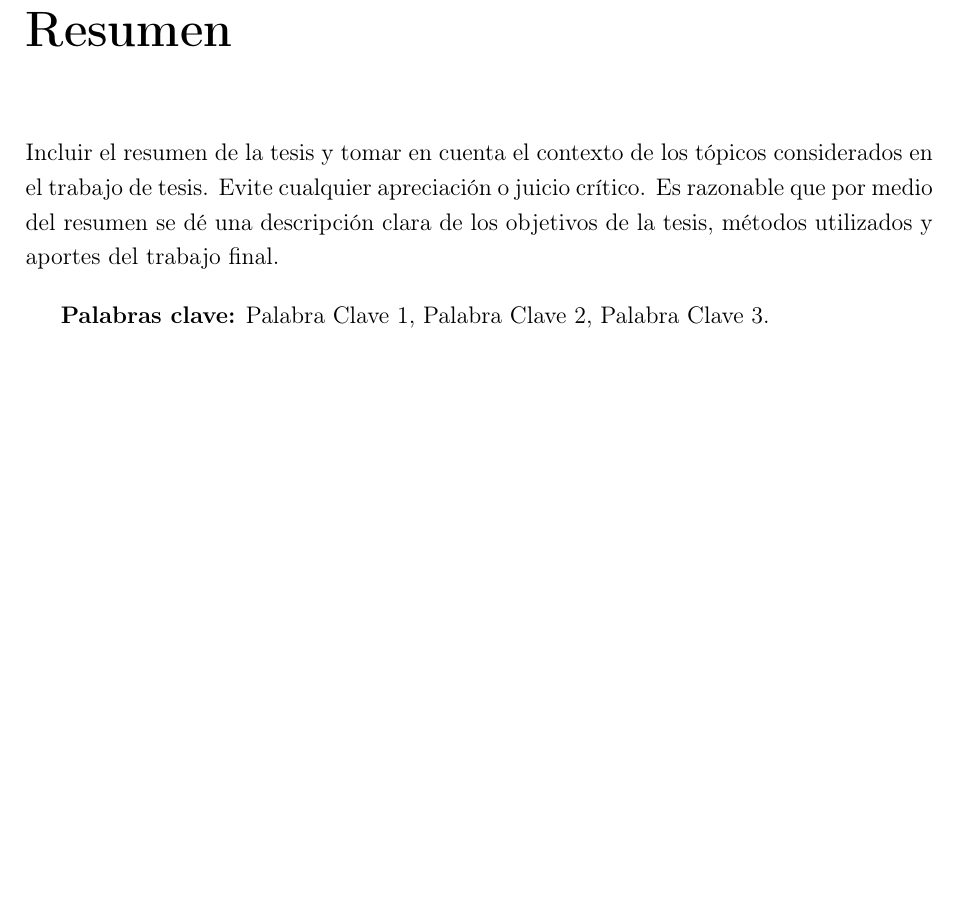
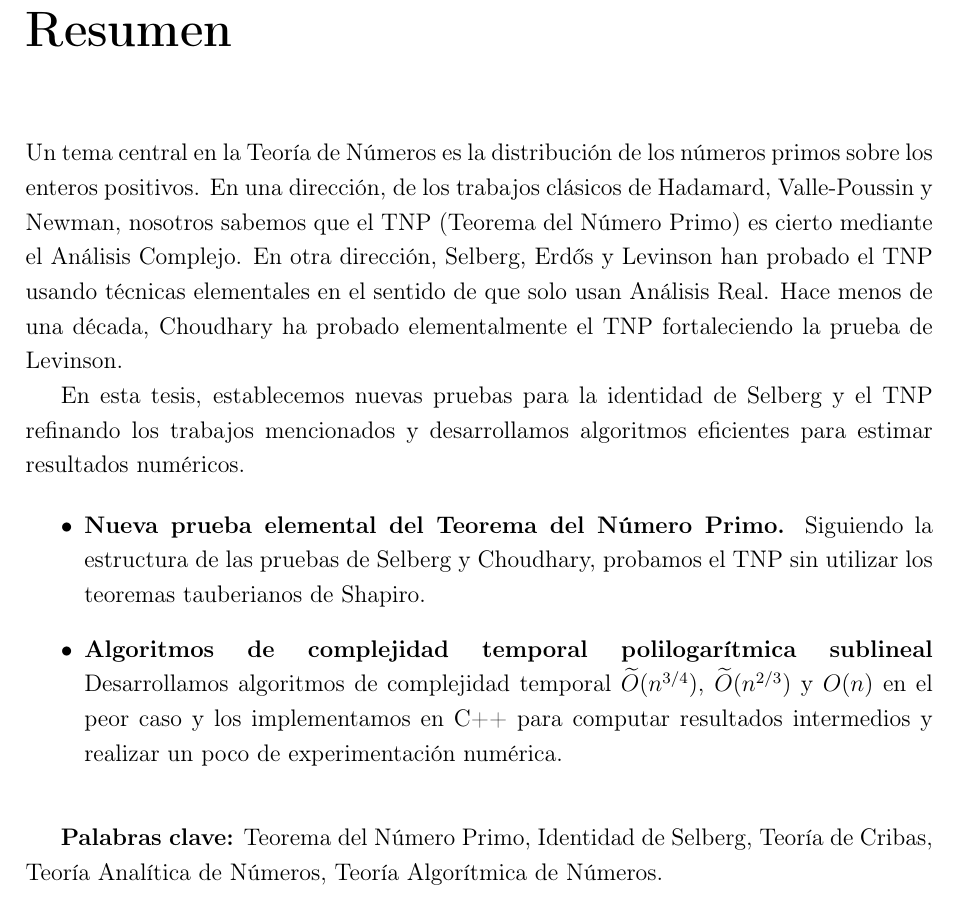
Before and after one commit to ManuelLoaizaVasquez/selberg-identity, a LaTeX thesis (base/document.tex, which reads tex/resumen.tex): part of page 5 of 34, cut so that both start at the same text, the shorter picture padded with empty space. Compiled offline with pdfLaTeX.

Commit message:
Add abstract in Spanish

```diff
--- a/tex/resumen.tex
+++ b/tex/resumen.tex
@@ -1,10 +1,45 @@
 \chapter*{Resumen}
-Incluir el resumen de la tesis y tomar en cuenta el contexto de los t\'opicos
-considerados en el trabajo de tesis.
-Evite cualquier apreciaci\'on o juicio cr\'itico.
-Es razonable que por medio del resumen se d\'e una descripci\'on clara
-de los objetivos de la tesis, m\'etodos utilizados y aportes del trabajo
-final.
+Un tema central en la Teor\'ia de N\'umeros es
+la distribuci\'on de los n\'umeros primos sobre los enteros positivos.
+En una direcci\'on, de los trabajos cl\'asicos de
+Hadamard, Valle-Poussin y Newman,
+nosotros sabemos que el TNP (Teorema del N\'umero Primo)
+es cierto mediante el An\'alisis Complejo.
+En otra direcci\'on,
+Selberg, Erdős y Levinson
+han probado el TNP
+usando t\'ecnicas elementales en el sentido
+de que solo usan An\'alisis Real.
+Hace menos de una d\'ecada,
+Choudhary ha probado elementalmente el TNP
+fortaleciendo la prueba de Levinson.
+
+En esta tesis,
+establecemos nuevas pruebas para
+la identidad de Selberg
+y el TNP
+refinando los trabajos mencionados
+y desarrollamos algoritmos eficientes para estimar resultados num\'ericos.
+
+\begin{itemize}
+    \item
+    \textbf{Nueva prueba elemental del Teorema del N\'umero Primo.}
+    Siguiendo la estructura de las pruebas de Selberg y Choudhary,
+    probamos el TNP sin utilizar los teoremas tauberianos de Shapiro.
+
+    \item
+    \textbf{Algoritmos de complejidad temporal polilogar\'itmica sublineal}
+    Desarrollamos algoritmos de complejidad temporal
+    \(\wt{O}(n^{3/4})\), \(\wt{O}(n^{2/3})\) y \(O(n)\)
+    en el peor caso y los implementamos en C++
+    para computar resultados intermedios y
+    realizar un poco de experimentaci\'on num\'erica.
+\end{itemize}
 
 \bigskip
-\textbf{Palabras clave:} Palabra Clave 1, Palabra Clave 2, Palabra Clave 3.
+\textbf{Palabras clave:}
+Teorema del N\'umero Primo,
+Identidad de Selberg,
+Teor\'ia de Cribas,
+Teor\'ia Anal\'itica de N\'umeros,
+Teor\'ia Algor\'itmica de N\'umeros.
```
